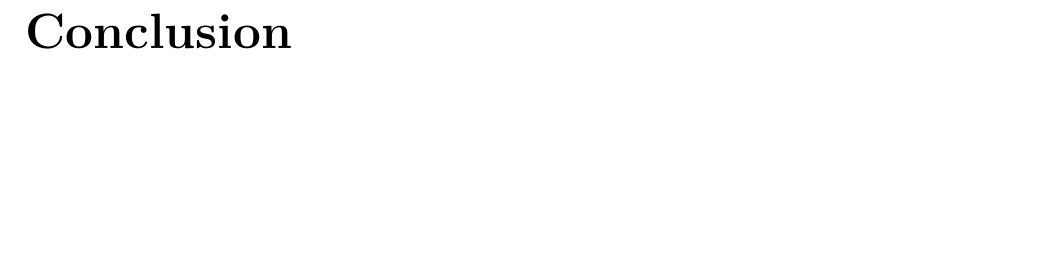
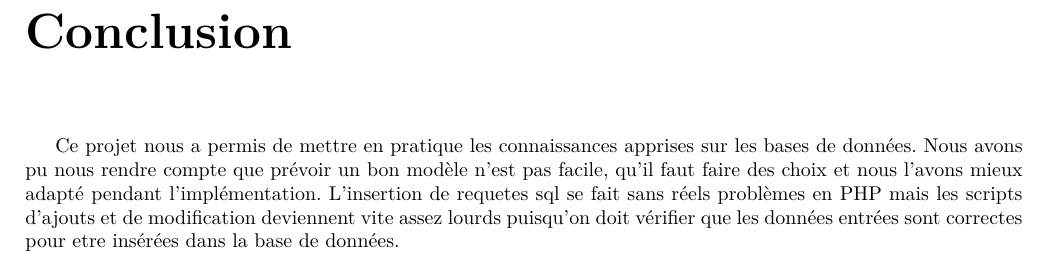
Before and after one commit to darwikey/ProjetSgbd, a LaTeX document (rapport/rapport.tex): part of page 13 of 13, cut so that both start at the same text, the shorter picture padded with empty space. Compiled offline with pdfLaTeX.

Commit message:
maj rapport

```diff
--- a/rapport/rapport.tex
+++ b/rapport/rapport.tex
@@ -419,4 +419,7 @@ WHERE m.ID_Membre = $id_membre
 
 \chapter*{Conclusion}
 
+Ce projet nous a permis de mettre en pratique les connaissances apprises sur les bases de données. Nous avons pu nous rendre compte que prévoir un bon modèle n'est pas facile, qu'il faut faire des choix et nous l'avons mieux adapté pendant l'implémentation. L'insertion de requetes sql se fait sans réels problèmes en PHP mais les scripts d'ajouts et de modification deviennent vite assez lourds puisqu'on doit vérifier que les données entrées sont correctes pour etre insérées dans la base de données.
+
+
 \end{document}
```
